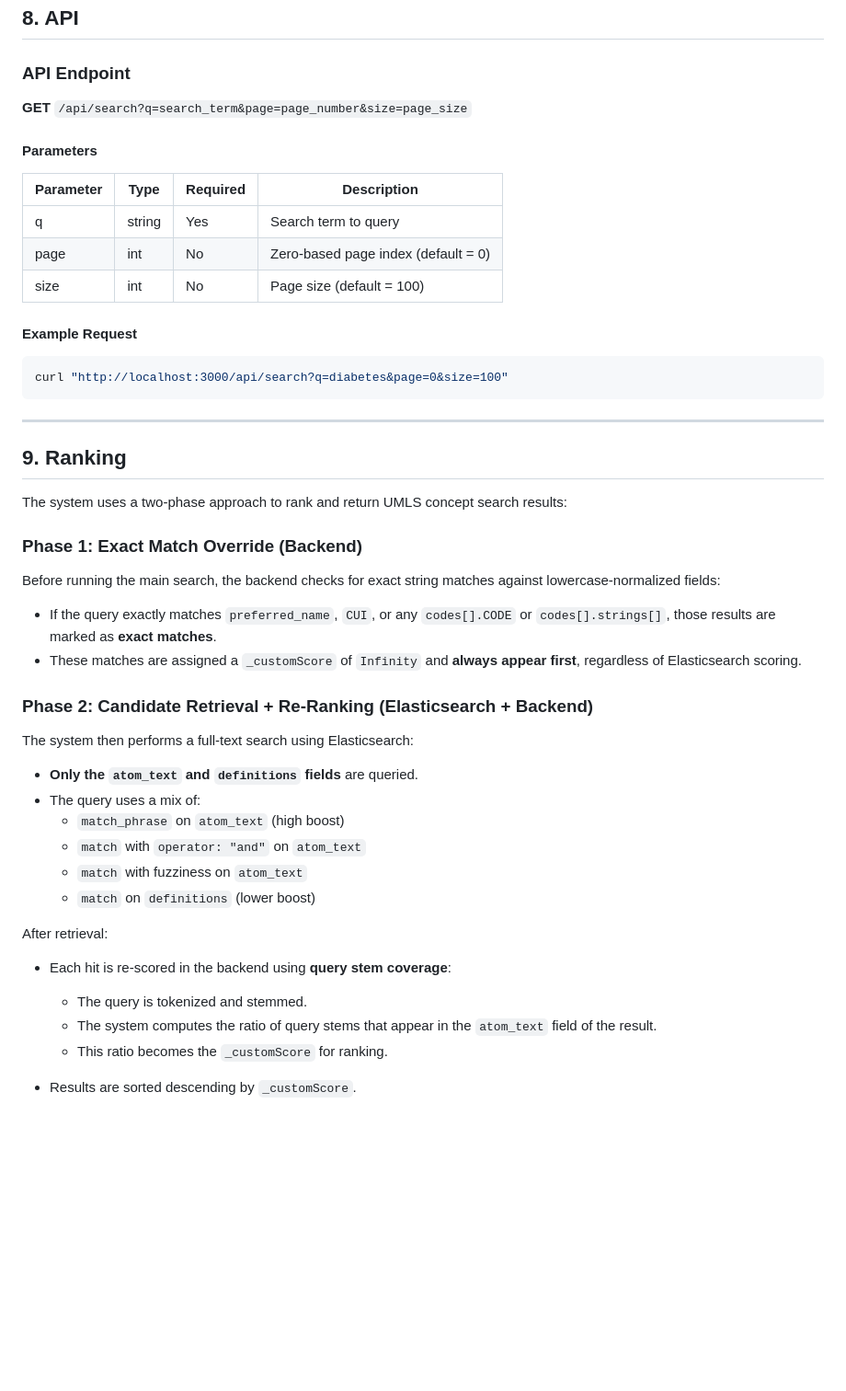
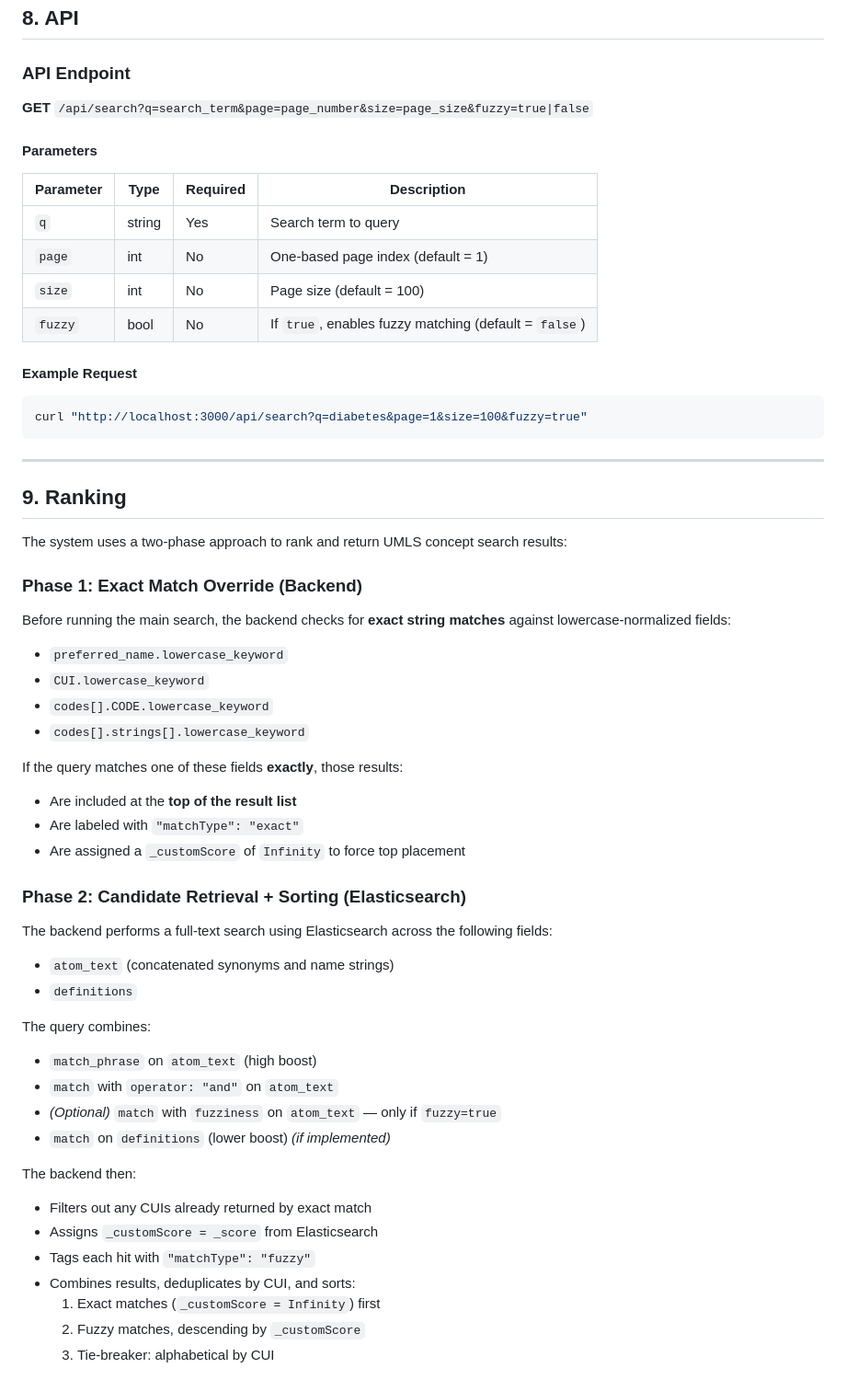
Before and after one commit to davidanderson3/umls-search, a Markdown page: README.md, the part around the change. Shown: that part at 92% size. Drawn GitHub-style; blank space fills up the shorter version.

````diff
--- a/README.md
+++ b/README.md
@@ -83,20 +83,21 @@ http://localhost:3000/api/search
 
 ### API Endpoint
 
-**GET** `/api/search?q=search_term&page=page_number&size=page_size`
+**GET** `/api/search?q=search_term&page=page_number&size=page_size&fuzzy=true|false`
 
 #### Parameters
 
 | Parameter | Type   | Required | Description |
-|----------|--------|----------|-------------|
-| q        | string | Yes      | Search term to query |
-| page     | int    | No       | Zero-based page index (default = 0) |
-| size     | int    | No       | Page size (default = 100) |
+|-----------|--------|----------|-------------|
+| `q`       | string | Yes      | Search term to query |
+| `page`    | int    | No       | One-based page index (default = 1) |
+| `size`    | int    | No       | Page size (default = 100) |
+| `fuzzy`   | bool   | No       | If `true`, enables fuzzy matching (default = `false`) |
 
 #### Example Request
 
 ```bash
-curl "http://localhost:3000/api/search?q=diabetes&page=0&size=100"
+curl "http://localhost:3000/api/search?q=diabetes&page=1&size=100&fuzzy=true"
 ```
 
 ---
@@ -107,26 +108,39 @@ The system uses a two-phase approach to rank and return UMLS concept search resu
 
 ### Phase 1: Exact Match Override (Backend)
 
-Before running the main search, the backend checks for exact string matches against lowercase-normalized fields:
+Before running the main search, the backend checks for **exact string matches** against lowercase-normalized fields:
 
-- If the query exactly matches `preferred_name`, `CUI`, or any `codes[].CODE` or `codes[].strings[]`, those results are marked as **exact matches**.
-- These matches are assigned a `_customScore` of `Infinity` and **always appear first**, regardless of Elasticsearch scoring.
+- `preferred_name.lowercase_keyword`
+- `CUI.lowercase_keyword`
+- `codes[].CODE.lowercase_keyword`
+- `codes[].strings[].lowercase_keyword`
 
-### Phase 2: Candidate Retrieval + Re-Ranking (Elasticsearch + Backend)
+If the query matches one of these fields **exactly**, those results:
 
-The system then performs a full-text search using Elasticsearch:
+- Are included at the **top of the result list**
+- Are labeled with `"matchType": "exact"`
+- Are assigned a `_customScore` of `Infinity` to force top placement
 
-- **Only the `atom_text` and `definitions` fields** are queried.
-- The query uses a mix of:
-  - `match_phrase` on `atom_text` (high boost)
-  - `match` with `operator: "and"` on `atom_text`
-  - `match` with fuzziness on `atom_text`
-  - `match` on `definitions` (lower boost)
+### Phase 2: Candidate Retrieval + Sorting (Elasticsearch)
 
-After retrieval:
-- Each hit is re-scored in the backend using **query stem coverage**:
-  - The query is tokenized and stemmed.
-  - The system computes the ratio of query stems that appear in the `atom_text` field of the result.
-  - This ratio becomes the `_customScore` for ranking.
+The backend performs a full-text search using Elasticsearch across the following fields:
 
-- Results are sorted descending by `_customScore`.
+- `atom_text` (concatenated synonyms and name strings)
+- `definitions`
+
+The query combines:
+
+- `match_phrase` on `atom_text` (high boost)
+- `match` with `operator: "and"` on `atom_text`
+- *(Optional)* `match` with `fuzziness` on `atom_text` — only if `fuzzy=true`
+- `match` on `definitions` (lower boost) *(if implemented)*
+
+The backend then:
+
+- Filters out any CUIs already returned by exact match
+- Assigns `_customScore = _score` from Elasticsearch
+- Tags each hit with `"matchType": "fuzzy"`
+- Combines results, deduplicates by CUI, and sorts:
+  1. Exact matches (`_customScore = Infinity`) first
+  2. Fuzzy matches, descending by `_customScore`
+  3. Tie-breaker: alphabetical by CUI
````
